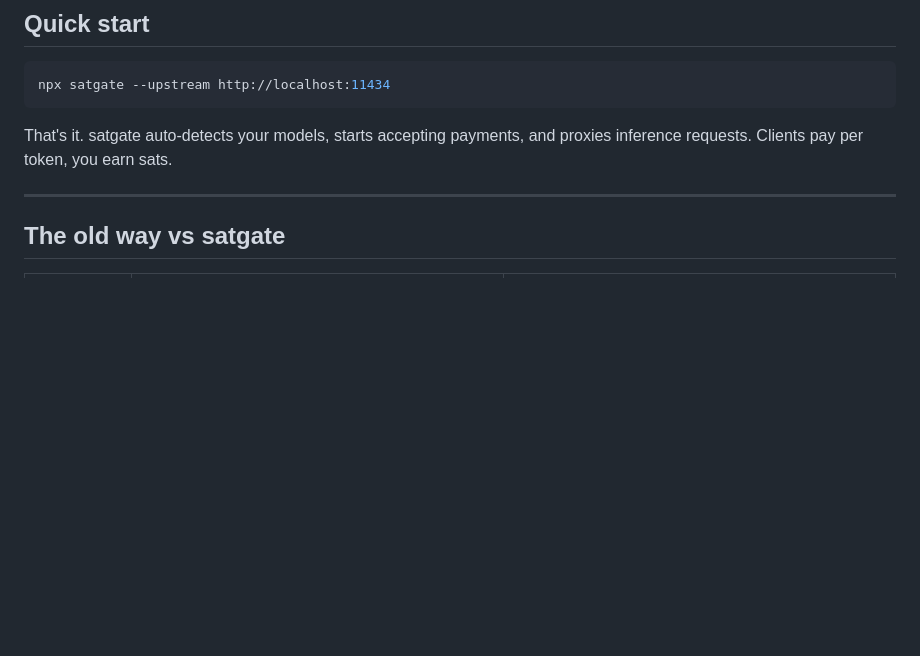
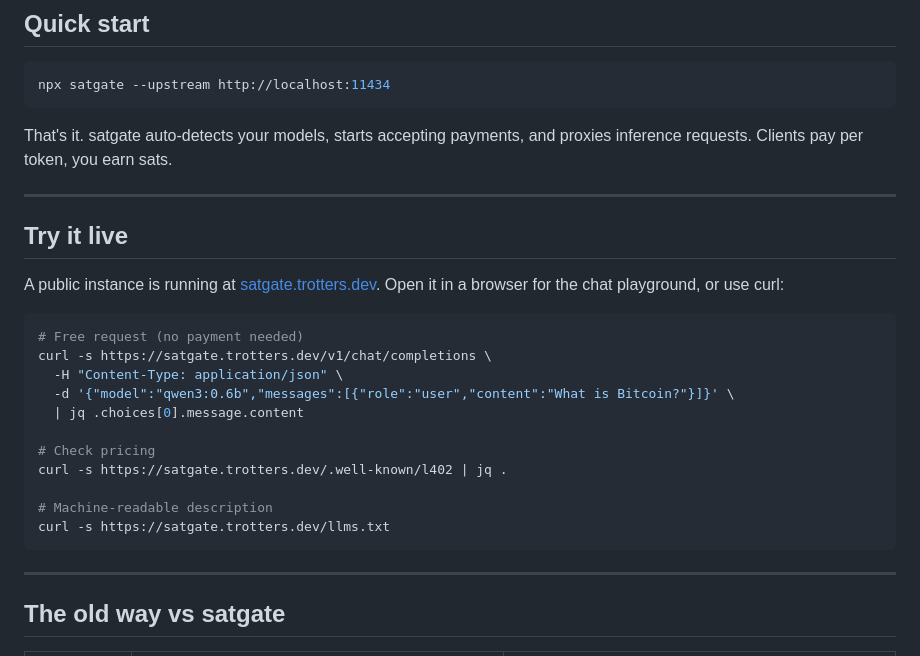
Before and after one commit to TheCryptoDonkey/satgate, a Markdown page: README.md, the part around the change. GitHub-like rendering; blank space fills up the shorter version.

Commit message:
docs: add Try it live section with curl examples

````diff
--- a/README.md
+++ b/README.md
@@ -18,6 +18,26 @@ npx satgate --upstream http://localhost:11434
 ```
 
 That's it. satgate auto-detects your models, starts accepting payments, and proxies inference requests. Clients pay per token, you earn sats.
+
+---
+
+## Try it live
+
+A public instance is running at [satgate.trotters.dev](https://satgate.trotters.dev). Open it in a browser for the chat playground, or use curl:
+
+```bash
+# Free request (no payment needed)
+curl -s https://satgate.trotters.dev/v1/chat/completions \
+  -H "Content-Type: application/json" \
+  -d '{"model":"qwen3:0.6b","messages":[{"role":"user","content":"What is Bitcoin?"}]}' \
+  | jq .choices[0].message.content
+
+# Check pricing
+curl -s https://satgate.trotters.dev/.well-known/l402 | jq .
+
+# Machine-readable description
+curl -s https://satgate.trotters.dev/llms.txt
+```
 
 ---
 
````
